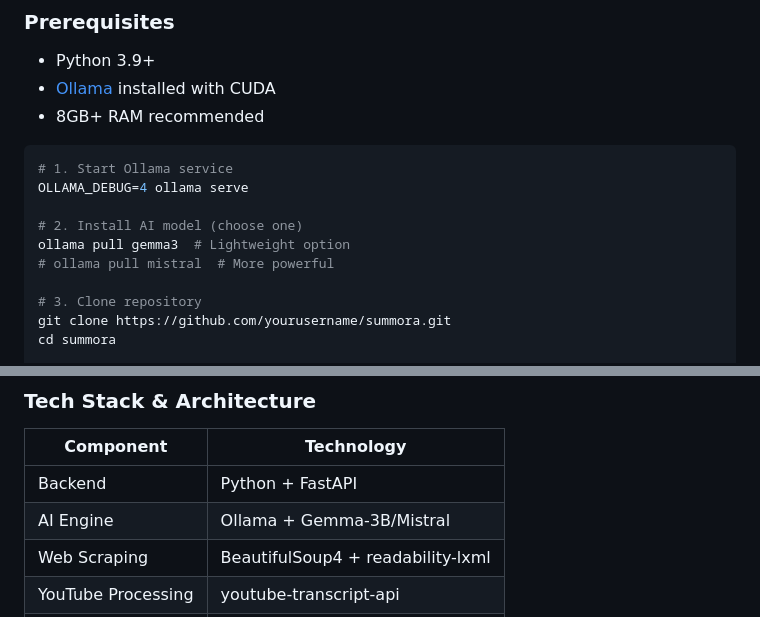
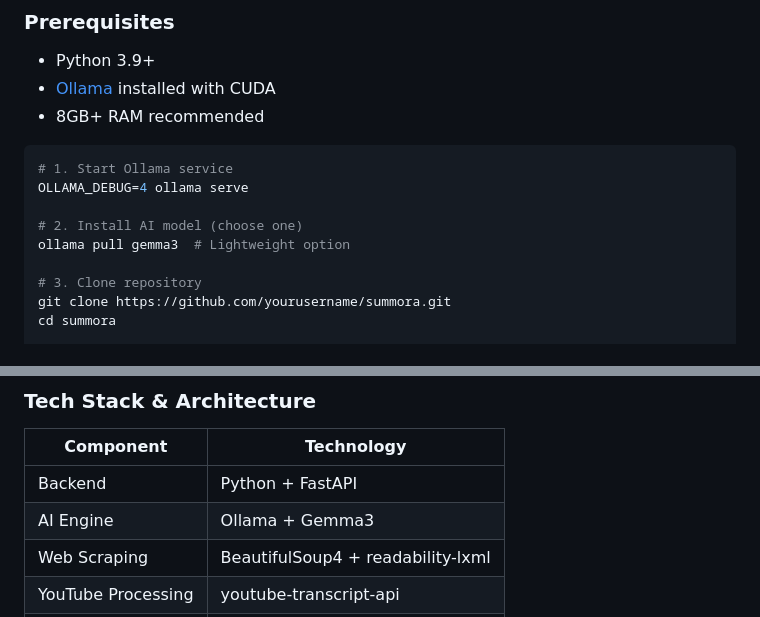
Before and after one commit to Bugaddr/summora, a Markdown page: README.md, 2 parts joined by grey strips. GitHub-like rendering.

Commit message:
Fix llm model description

```diff
--- a/README.md
+++ b/README.md
@@ -27,7 +27,6 @@ OLLAMA_DEBUG=4 ollama serve
 
 # 2. Install AI model (choose one)
 ollama pull gemma3  # Lightweight option
-# ollama pull mistral  # More powerful
 
 # 3. Clone repository
 git clone https://github.com/yourusername/summora.git
@@ -110,7 +109,7 @@ print(response.json()["summary"])
 | Component          | Technology                        |
 | ------------------ | --------------------------------- |
 | Backend            | Python + FastAPI                  |
-| AI Engine          | Ollama + Gemma-3B/Mistral         |
+| AI Engine          | Ollama + Gemma3                   |
 | Web Scraping       | BeautifulSoup4 + readability-lxml |
 | YouTube Processing | youtube-transcript-api            |
 | Frontend           | React + Tailwind CSS              |
```
